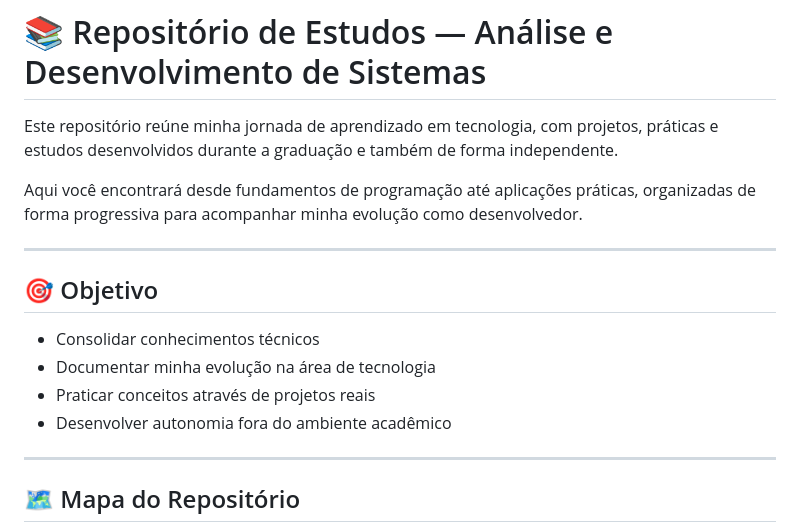
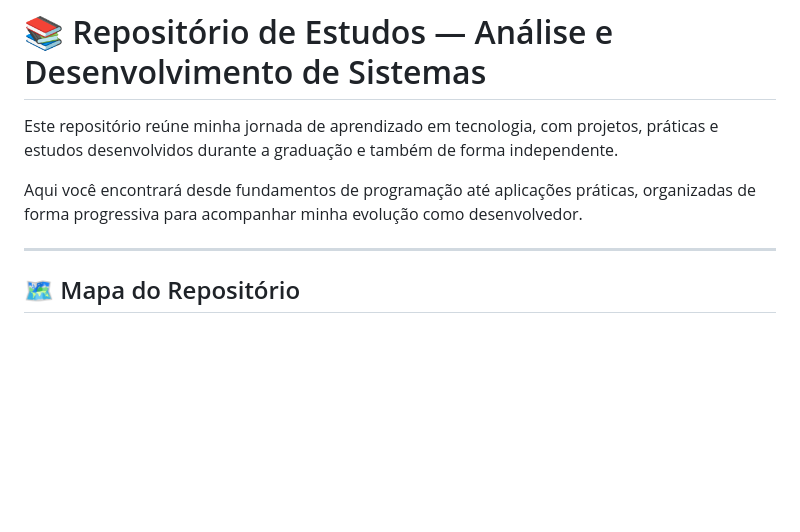
Before and after one commit to SDinee/FaculdadeADS, a Markdown page: README.md, the part around the change. GitHub-like rendering; blank space fills up the shorter version.

Commit message:
Remove objective section from README.md to streamline content

```diff
--- a/README.md
+++ b/README.md
@@ -3,15 +3,6 @@
 Este repositório reúne minha jornada de aprendizado em tecnologia, com projetos, práticas e estudos desenvolvidos durante a graduação e também de forma independente.
 
 Aqui você encontrará desde fundamentos de programação até aplicações práticas, organizadas de forma progressiva para acompanhar minha evolução como desenvolvedor.
-
----
-
-## 🎯 Objetivo
-
-- Consolidar conhecimentos técnicos
-- Documentar minha evolução na área de tecnologia
-- Praticar conceitos através de projetos reais
-- Desenvolver autonomia fora do ambiente acadêmico
 
 ---
 
```
